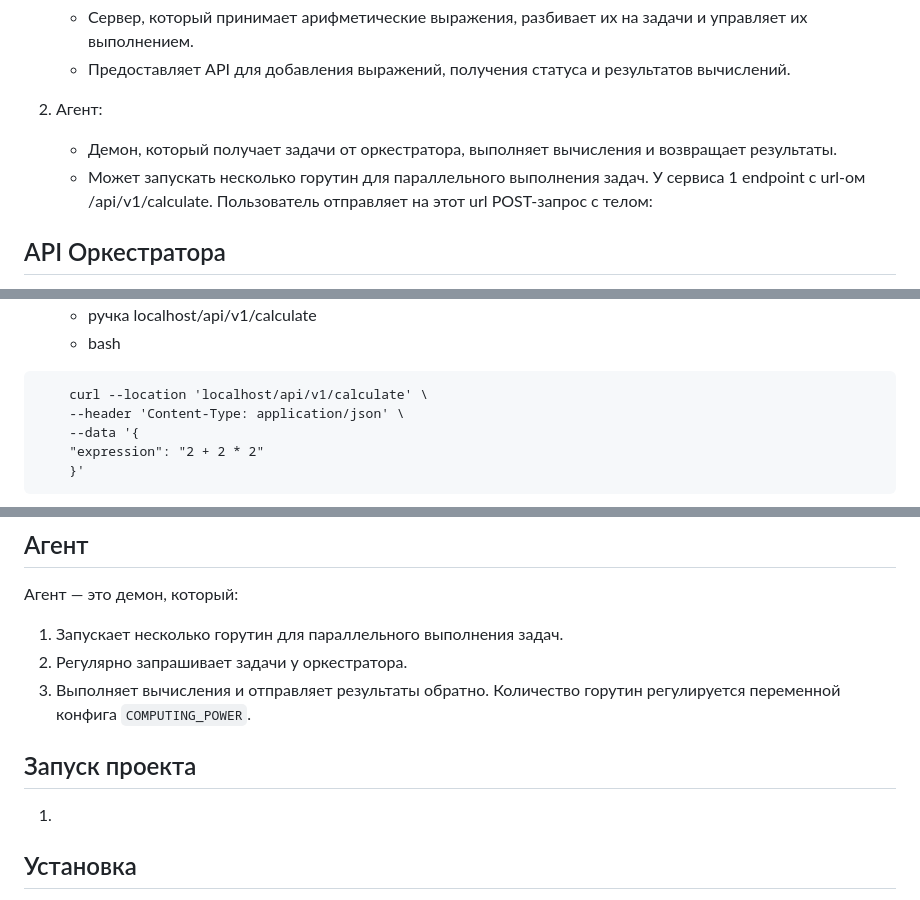
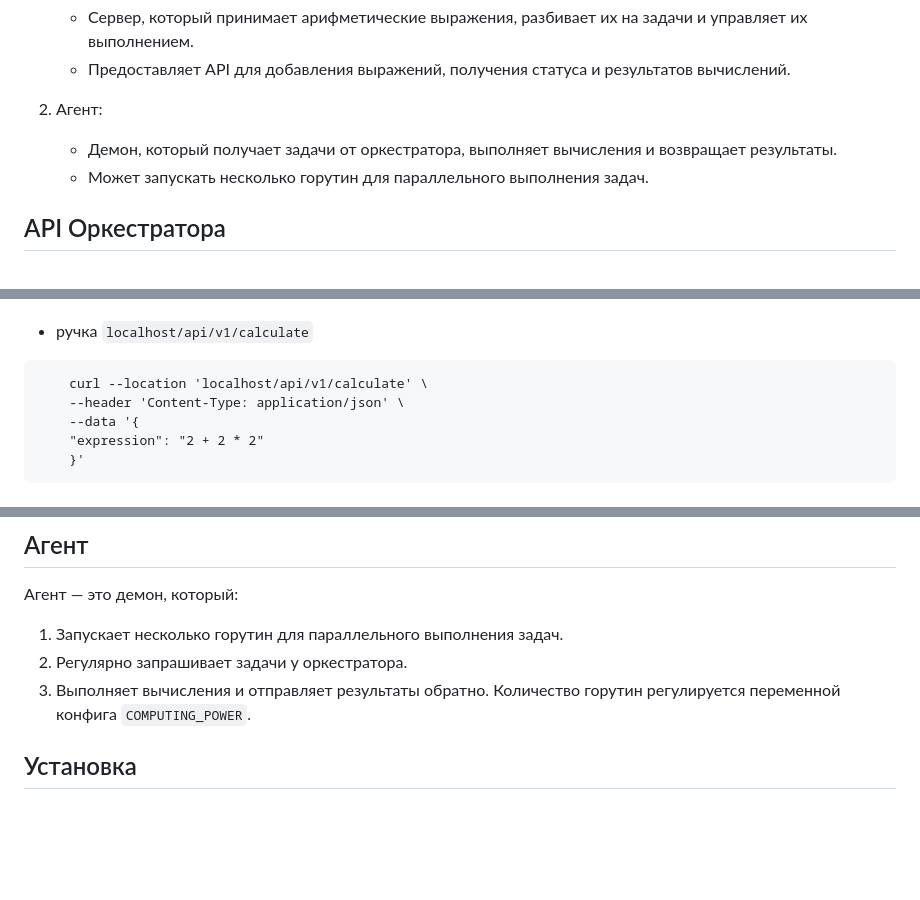
Before and after one commit to EgorjanPy/finalProject, a Markdown page: README.md, 3 parts joined by grey strips. Rendered like a GitHub page; blank space fills up the shorter version.

````diff
--- a/README.md
+++ b/README.md
@@ -12,8 +12,5 @@
 2. Агент:
     - Демон, который получает задачи от оркестратора, выполняет вычисления и возвращает результаты.
     - Может запускать несколько горутин для параллельного выполнения задач.
-У сервиса 1 endpoint с url-ом /api/v1/calculate. Пользователь отправляет на этот url POST-запрос с телом:
-
-
 
 ## API Оркестратора
@@ -21,6 +18,5 @@
 Запрос:
-    - ручка localhost/api/v1/calculate
-    - bash
+- ручка `localhost/api/v1/calculate`
 ```
     curl --location 'localhost/api/v1/calculate' \
     --header 'Content-Type: application/json' \
@@ -126,8 +122,6 @@ curl --location 'localhost/internal/task' \
 3. Выполняет вычисления и отправляет результаты обратно.
 Количество горутин регулируется переменной конфига `COMPUTING_POWER`.
 
-## Запуск проекта
-1.
 
 ## Установка
 * Скачайте с официального сайта [golang](https://go.dev/dl/) на ваш компьютер если он не скачен
````
Also changed, not shown: other parts of README.md (+9 -9 lines).
